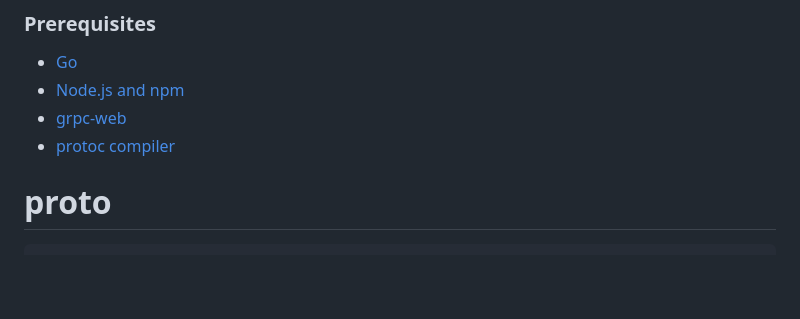
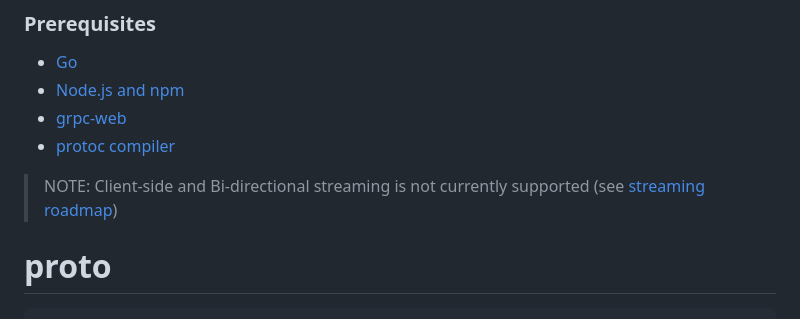
Before and after one commit to ehsaniara/gRPC-web-example, a Markdown page: README.md, the part around the change. GitHub-like rendering; blank space fills up the shorter version.

```diff
--- a/README.md
+++ b/README.md
@@ -19,6 +19,8 @@ This project demonstrates how to set up a simple gRPC-Web client and server with
 - [Node.js and npm](https://nodejs.org/)
 - [grpc-web](https://github.com/grpc/grpc-web)
 - [protoc compiler](https://grpc.io/docs/protoc-installation/)
+
+> NOTE: Client-side and Bi-directional streaming is not currently supported (see [streaming roadmap](https://github.com/grpc/grpc-web?tab=readme-ov-file))
 
 # proto
 
```
